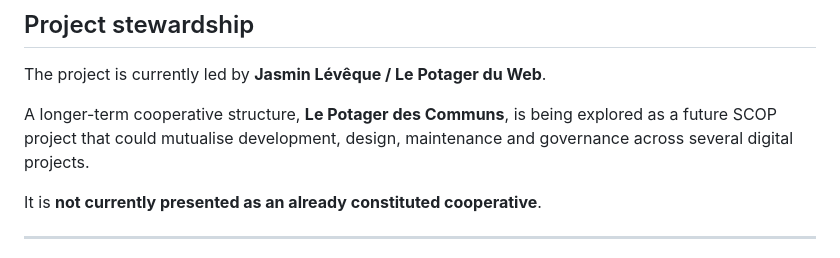
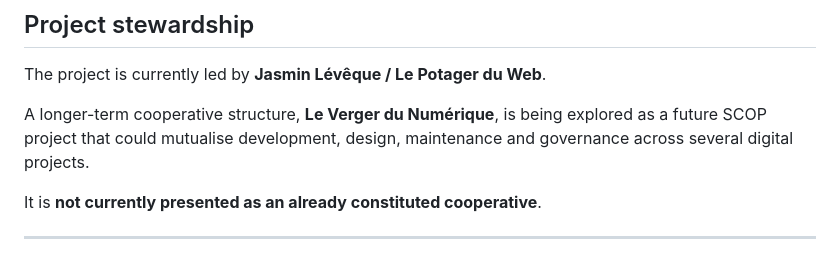
Before and after one commit to jasmin-abernathy/executive-function-app, a Markdown page: README.md, the part around the change. Rendered like a GitHub page.

Commit message:
docs: rename future cooperative structure

```diff
--- a/README.md
+++ b/README.md
@@ -453,7 +453,7 @@ It is an attempt to make an important part of everyday organisation **easier to
 
 The project is currently led by **Jasmin Lévêque / Le Potager du Web**.
 
-A longer-term cooperative structure, **Le Potager des Communs**, is being explored as a future SCOP project that could mutualise development, design, maintenance and governance across several digital projects.
+A longer-term cooperative structure, **Le Verger du Numérique**, is being explored as a future SCOP project that could mutualise development, design, maintenance and governance across several digital projects.
 
 It is **not currently presented as an already constituted cooperative**.
 
```
